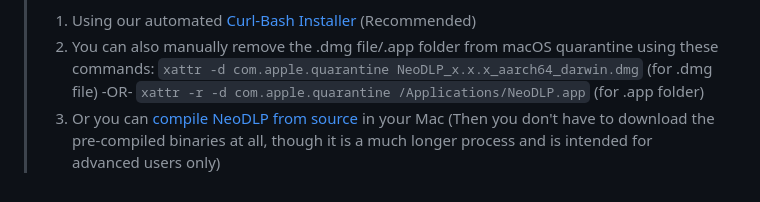
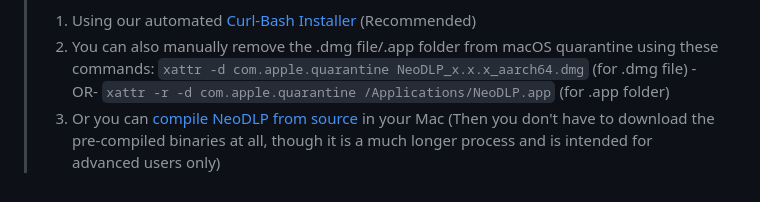
Before and after one commit to neosubhamoy/neodlp, a Markdown page: CHANGELOG.md, the part around one of its changes. Rendered like a GitHub page.

```diff
--- a/CHANGELOG.md
+++ b/CHANGELOG.md
@@ -52,5 +52,5 @@
 
 > ⚠️ MacOS ARM64 binary downloads are experimental and may not open on Apple Silicon Macs if downloaded from browser (You will get 'Damaged File' error) it's because the binaries are not signed (signing MacOS binaries requires 99$/year Apple Developer Account subscription, which I can't afford RN!) and Apple Silicon Macs don't allow unsigned apps (downloaded from browser) to be installed on the system. If you want to use NeoDLP on your Apple Silicon Macs, There are few ways you can bypass these restrictions:
 > 1. Using our automated [Curl-Bash Installer](https://neodlp.neosubhamoy.com/download) (Recommended)
-> 2. You can also manually remove the .dmg file/.app folder from macOS quarantine using these commands: `xattr -d com.apple.quarantine NeoDLP_x.x.x_aarch64_darwin.dmg` (for .dmg file) -OR- `xattr -r -d com.apple.quarantine /Applications/NeoDLP.app` (for .app folder)
+> 2. You can also manually remove the .dmg file/.app folder from macOS quarantine using these commands: `xattr -d com.apple.quarantine NeoDLP_x.x.x_aarch64.dmg` (for .dmg file) -OR- `xattr -r -d com.apple.quarantine /Applications/NeoDLP.app` (for .app folder)
 > 3. Or you can [compile NeoDLP from source](https://github.com/neosubhamoy/neodlp?tab=readme-ov-file#%EF%B8%8F-building-from-source) in your Mac (Then you don't have to download the pre-compiled binaries at all, though it is a much longer process and is intended for advanced users only)
```
Also changed, not shown: other parts of CHANGELOG.md (+2 -2 lines).
